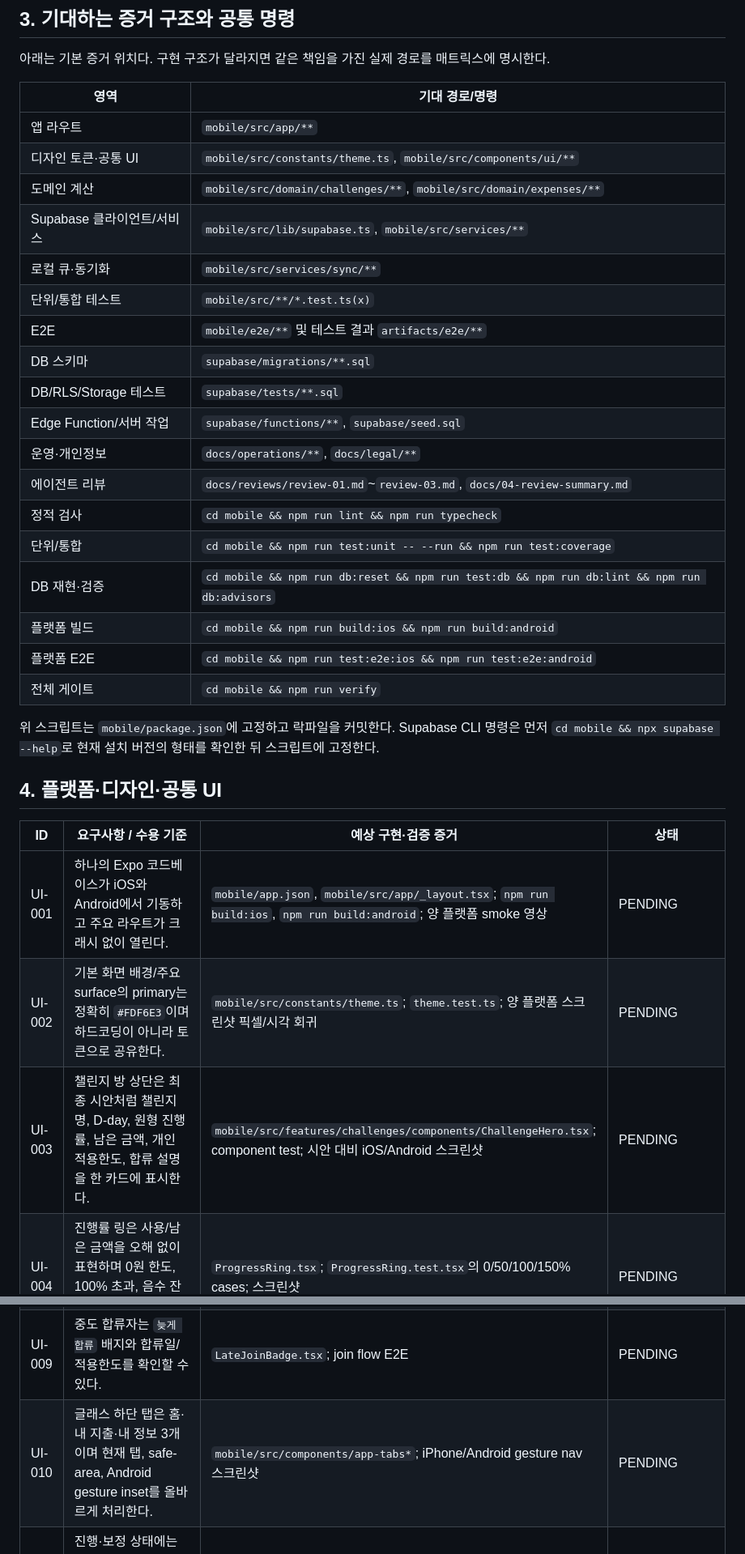
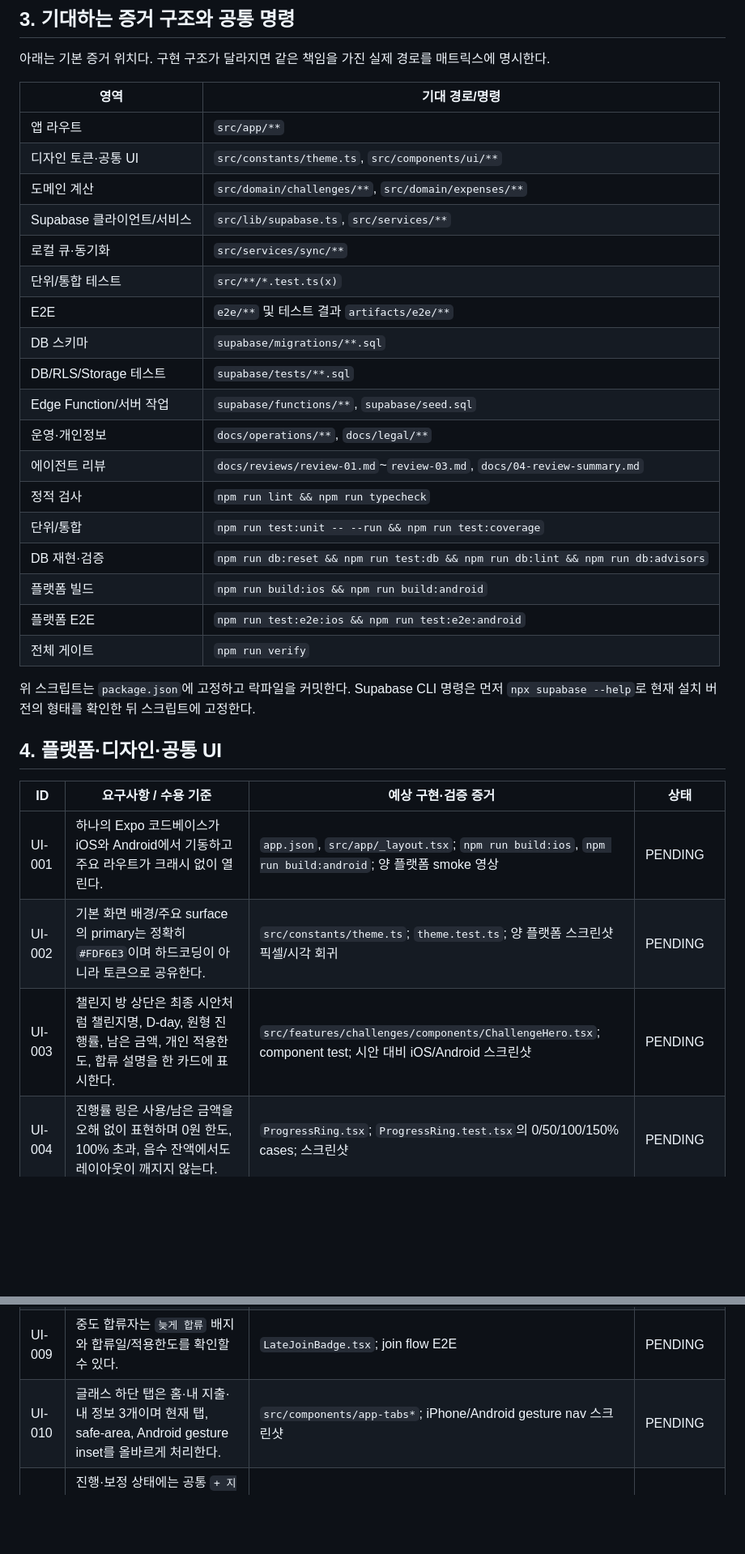
Before and after one commit to soundspeedskye/jaringoby, a Markdown page: docs/03-implementation-checklist.md, 2 parts joined by grey strips. Shown at 81% size. Drawn GitHub-style; blank space fills up the shorter version.

Commit message:
docs: 구현 체크리스트 경로를 루트 기준으로 갱신
flatten으로 앱이 루트로 이동함에 따라 mobile/ 경로 접두사와
cd mobile 명령 접두사를 제거해 루트 기준으로 맞춘다.

Co-Authored-By: Claude Opus 4.8 <noreply@anthropic.com>

```diff
--- a/docs/03-implementation-checklist.md
+++ b/docs/03-implementation-checklist.md
@@ -54,41 +54,41 @@
 
 | 영역 | 기대 경로/명령 |
 |---|---|
-| 앱 라우트 | `mobile/src/app/**` |
-| 디자인 토큰·공통 UI | `mobile/src/constants/theme.ts`, `mobile/src/components/ui/**` |
-| 도메인 계산 | `mobile/src/domain/challenges/**`, `mobile/src/domain/expenses/**` |
-| Supabase 클라이언트/서비스 | `mobile/src/lib/supabase.ts`, `mobile/src/services/**` |
-| 로컬 큐·동기화 | `mobile/src/services/sync/**` |
-| 단위/통합 테스트 | `mobile/src/**/*.test.ts(x)` |
-| E2E | `mobile/e2e/**` 및 테스트 결과 `artifacts/e2e/**` |
+| 앱 라우트 | `src/app/**` |
+| 디자인 토큰·공통 UI | `src/constants/theme.ts`, `src/components/ui/**` |
+| 도메인 계산 | `src/domain/challenges/**`, `src/domain/expenses/**` |
+| Supabase 클라이언트/서비스 | `src/lib/supabase.ts`, `src/services/**` |
+| 로컬 큐·동기화 | `src/services/sync/**` |
+| 단위/통합 테스트 | `src/**/*.test.ts(x)` |
+| E2E | `e2e/**` 및 테스트 결과 `artifacts/e2e/**` |
 | DB 스키마 | `supabase/migrations/**.sql` |
 | DB/RLS/Storage 테스트 | `supabase/tests/**.sql` |
 | Edge Function/서버 작업 | `supabase/functions/**`, `supabase/seed.sql` |
 | 운영·개인정보 | `docs/operations/**`, `docs/legal/**` |
 | 에이전트 리뷰 | `docs/reviews/review-01.md`~`review-03.md`, `docs/04-review-summary.md` |
-| 정적 검사 | `cd mobile && npm run lint && npm run typecheck` |
-| 단위/통합 | `cd mobile && npm run test:unit -- --run && npm run test:coverage` |
-| DB 재현·검증 | `cd mobile && npm run db:reset && npm run test:db && npm run db:lint && npm run db:advisors` |
-| 플랫폼 빌드 | `cd mobile && npm run build:ios && npm run build:android` |
-| 플랫폼 E2E | `cd mobile && npm run test:e2e:ios && npm run test:e2e:android` |
-| 전체 게이트 | `cd mobile && npm run verify` |
+| 정적 검사 | `npm run lint && npm run typecheck` |
+| 단위/통합 | `npm run test:unit -- --run && npm run test:coverage` |
+| DB 재현·검증 | `npm run db:reset && npm run test:db && npm run db:lint && npm run db:advisors` |
+| 플랫폼 빌드 | `npm run build:ios && npm run build:android` |
+| 플랫폼 E2E | `npm run test:e2e:ios && npm run test:e2e:android` |
+| 전체 게이트 | `npm run verify` |
 
-위 스크립트는 `mobile/package.json`에 고정하고 락파일을 커밋한다. Supabase CLI 명령은 먼저 `cd mobile && npx supabase --help`로 현재 설치 버전의 형태를 확인한 뒤 스크립트에 고정한다.
+위 스크립트는 `package.json`에 고정하고 락파일을 커밋한다. Supabase CLI 명령은 먼저 `npx supabase --help`로 현재 설치 버전의 형태를 확인한 뒤 스크립트에 고정한다.
 
 ## 4. 플랫폼·디자인·공통 UI
 
 | ID | 요구사항 / 수용 기준 | 예상 구현·검증 증거 | 상태 |
 |---|---|---|---|
-| UI-001 | 하나의 Expo 코드베이스가 iOS와 Android에서 기동하고 주요 라우트가 크래시 없이 열린다. | `mobile/app.json`, `mobile/src/app/_layout.tsx`; `npm run build:ios`, `npm run build:android`; 양 플랫폼 smoke 영상 | PENDING |
-| UI-002 | 기본 화면 배경/주요 surface의 primary는 정확히 `#FDF6E3`이며 하드코딩이 아니라 토큰으로 공유한다. | `mobile/src/constants/theme.ts`; `theme.test.ts`; 양 플랫폼 스크린샷 픽셀/시각 회귀 | PENDING |
-| UI-003 | 챌린지 방 상단은 최종 시안처럼 챌린지명, D-day, 원형 진행률, 남은 금액, 개인 적용한도, 합류 설명을 한 카드에 표시한다. | `mobile/src/features/challenges/components/ChallengeHero.tsx`; component test; 시안 대비 iOS/Android 스크린샷 | PENDING |
+| UI-001 | 하나의 Expo 코드베이스가 iOS와 Android에서 기동하고 주요 라우트가 크래시 없이 열린다. | `app.json`, `src/app/_layout.tsx`; `npm run build:ios`, `npm run build:android`; 양 플랫폼 smoke 영상 | PENDING |
+| UI-002 | 기본 화면 배경/주요 surface의 primary는 정확히 `#FDF6E3`이며 하드코딩이 아니라 토큰으로 공유한다. | `src/constants/theme.ts`; `theme.test.ts`; 양 플랫폼 스크린샷 픽셀/시각 회귀 | PENDING |
+| UI-003 | 챌린지 방 상단은 최종 시안처럼 챌린지명, D-day, 원형 진행률, 남은 금액, 개인 적용한도, 합류 설명을 한 카드에 표시한다. | `src/features/challenges/components/ChallengeHero.tsx`; component test; 시안 대비 iOS/Android 스크린샷 | PENDING |
 | UI-004 | 진행률 링은 사용/남은 금액을 오해 없이 표현하며 0원 한도, 100% 초과, 음수 잔액에서도 레이아웃이 깨지지 않는다. | `ProgressRing.tsx`; `ProgressRing.test.tsx`의 0/50/100/150% cases; 스크린샷 | PENDING |
 | UI-005 | 하단에는 드래그 핸들, 계산 카드, 멤버 리스트가 포함된 최신 글래스 바텀시트가 있고 콘텐츠를 가리지 않도록 스냅/스크롤된다. | `ChallengeMemberSheet.tsx`; 제스처/스크롤 component test; iOS/Android 영상 | PENDING |
 | UI-006 | 지원 플랫폼에서는 네이티브 glass 효과, 미지원/저감 투명도 환경에서는 읽기 쉬운 blur/불투명 fallback을 사용한다. | `GlassSurface.tsx`에서 `expo-glass-effect`/`expo-blur` 분기; 플랫폼·접근성 테스트 | PENDING |
 | UI-007 | 멤버는 리스트 형식으로 프로필, 닉네임, 최근 지출 요약 또는 합류 상태, 사용/남은 금액을 일관되게 보여준다. | `MemberRow.tsx`; 긴 닉네임·10명·빈 상태 스냅샷 | PENDING |
 | UI-008 | 최대 남은 금액의 활성 멤버 닉네임 앞에 `👑`을 표시하고 공동 1위 모두 표시한다. 이모지는 닉네임 데이터 자체를 바꾸지 않는다. | `MemberRow.tsx`, view model test `crown-view-model.test.ts`; 동률 E2E | PENDING |
 | UI-009 | 중도 합류자는 `늦게 합류` 배지와 합류일/적용한도를 확인할 수 있다. | `LateJoinBadge.tsx`; join flow E2E | PENDING |
-| UI-010 | 글래스 하단 탭은 홈·내 지출·내 정보 3개이며 현재 탭, safe-area, Android gesture inset를 올바르게 처리한다. | `mobile/src/components/app-tabs*`; iPhone/Android gesture nav 스크린샷 | PENDING |
+| UI-010 | 글래스 하단 탭은 홈·내 지출·내 정보 3개이며 현재 탭, safe-area, Android gesture inset를 올바르게 처리한다. | `src/components/app-tabs*`; iPhone/Android gesture nav 스크린샷 | PENDING |
 | UI-011 | 진행·보정 상태에는 공통 `+ 지출` 진입점, 정산·완료에는 비활성 또는 제거된 진입점과 이유 안내가 있다. | route state tests; `challenge-state-ui.test.tsx`; E2E | PENDING |
 | UI-012 | 키보드, 작은 화면, 큰 화면, 노치/다이내믹 아일랜드, Android system bar에서 입력창·시트·탭이 겹치지 않는다. | iPhone SE/Pro Max 및 소형/대형 Android 캡처; keyboard E2E | PENDING |
 | UI-013 | 로딩, 빈 목록, 네트워크 오류, 재시도, 오프라인, 권한 거부, 삭제된 콘텐츠 상태가 모든 데이터 화면에 있다. | 공통 `AsyncState` 컴포넌트; route별 failure tests | PENDING |
```
Also changed, not shown: other parts of docs/03-implementation-checklist.md (+8 -8 lines).
